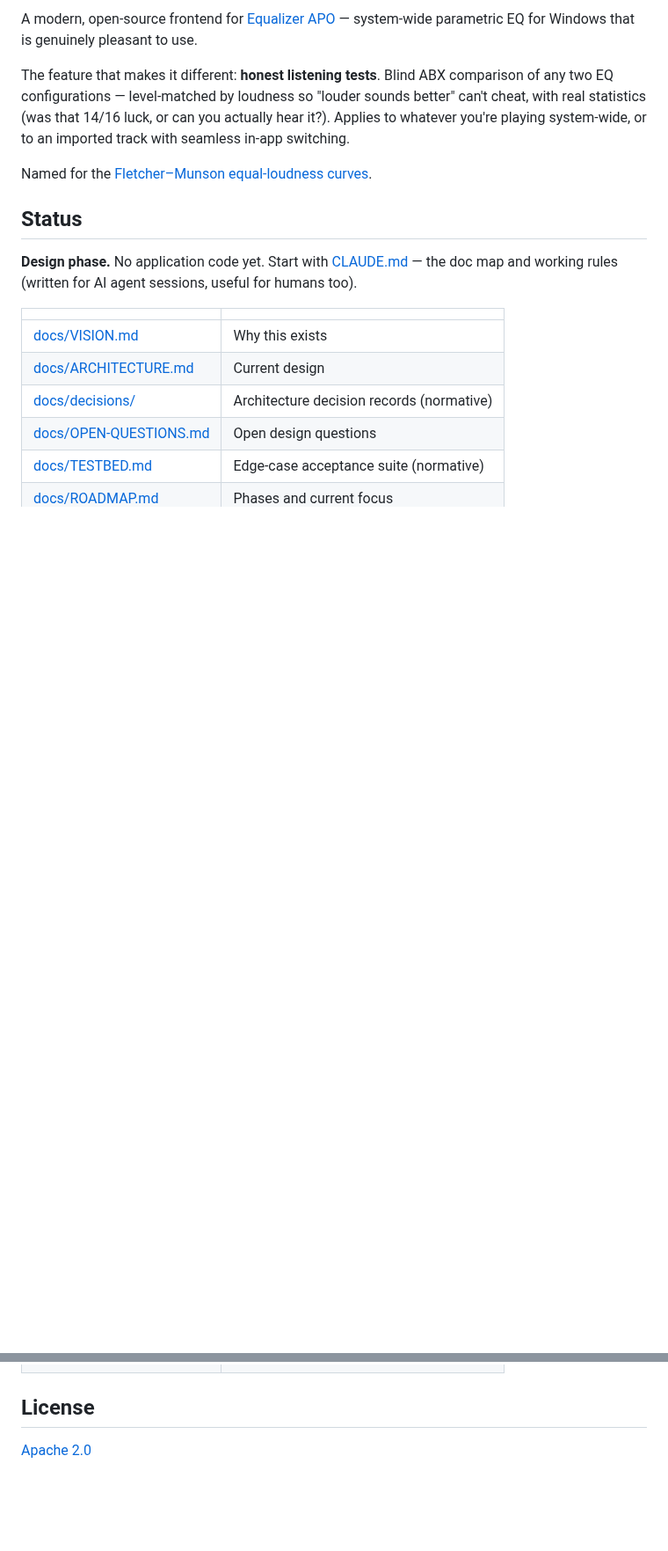
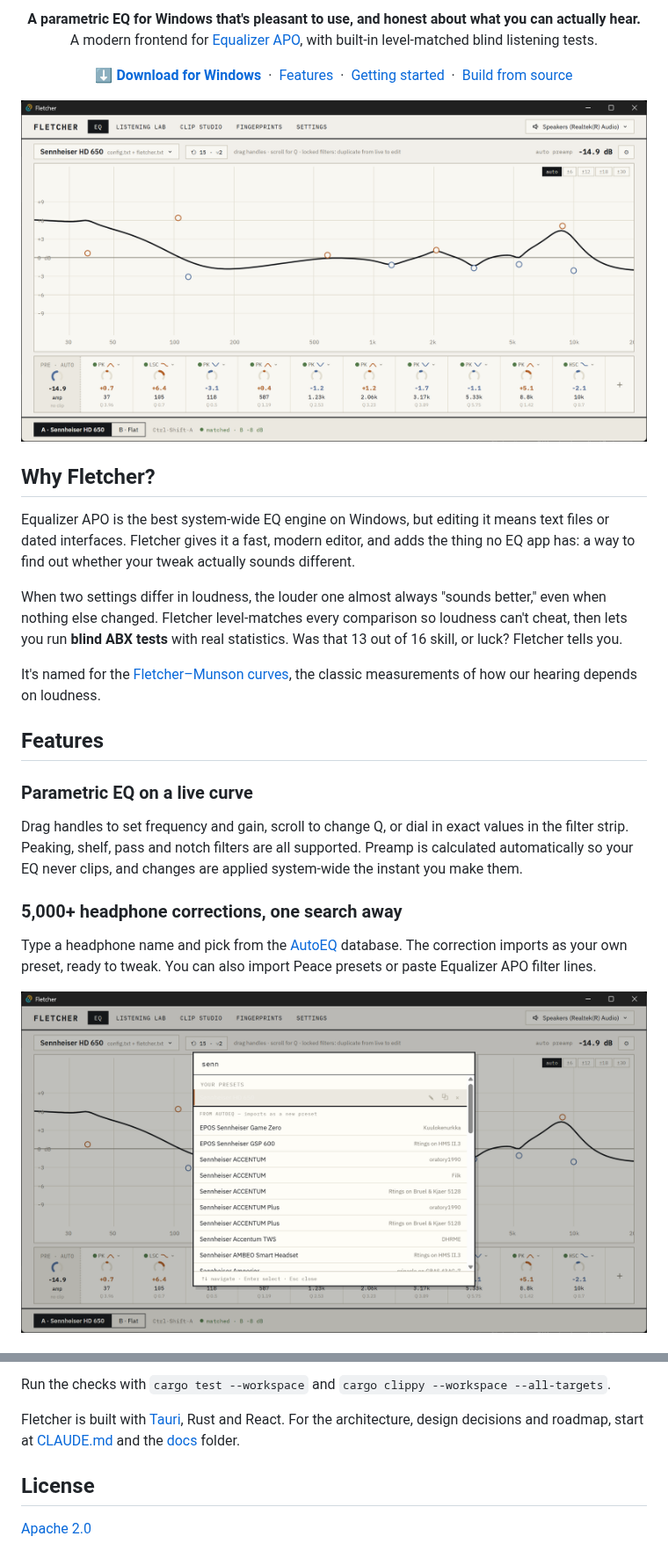
Before and after one commit to andrewsalinas09/Fletcher, a Markdown page: README.md, 2 parts joined by grey strips. Shown at 88% size. Drawn GitHub-style; pictures changed too: docs/images/autoeq-search.png (added), docs/images/eq.png (added); blank space fills up the shorter version.

Commit message:
README: user-facing landing page - pitch, download link, feature tour with screenshots, getting started, build from source
Co-Authored-By: Claude Opus 5.5 (1M context) <noreply@anthropic.com>

```diff
--- a/README.md
+++ b/README.md
@@ -2,19 +2,40 @@
 
-A modern, open-source frontend for [Equalizer APO](https://sourceforge.net/projects/equalizerapo/) — system-wide parametric EQ for Windows that is genuinely pleasant to use.
+<p align="center">
+  <b>A parametric EQ for Windows that's pleasant to use, and honest about what you can actually hear.</b><br>
+  A modern frontend for <a href="https://sourceforge.net/projects/equalizerapo/">Equalizer APO</a>, with built-in level-matched blind listening tests.
+</p>
 
-The feature that makes it different: **honest listening tests**. Blind ABX comparison of any two EQ configurations — level-matched by loudness so "louder sounds better" can't cheat, with real statistics (was that 14/16 luck, or can you actually hear it?). Applies to whatever you're playing system-wide, or to an imported track with seamless in-app switching.
+<p align="center">
+  <a href="https://github.com/andrewsalinas09/Fletcher/releases/latest"><b>⬇ Download for Windows</b></a>
+  &nbsp;·&nbsp;
+  <a href="#features">Features</a>
+  &nbsp;·&nbsp;
+  <a href="#getting-started">Getting started</a>
+  &nbsp;·&nbsp;
+  <a href="#build-from-source">Build from source</a>
+</p>
 
-Named for the [Fletcher–Munson equal-loudness curves](https://en.wikipedia.org/wiki/Equal-loudness_contour).
+<p align="center">
+  <img src="docs/images/eq.png" alt="Fletcher's EQ view: a Sennheiser HD 650 correction curve with draggable filter handles and a strip of filter knobs" width="900">
+</p>
 
-## Status
+## Why Fletcher?
 
-**Design phase.** No application code yet. Start with [CLAUDE.md](CLAUDE.md) — the doc map and working rules (written for AI agent sessions, useful for humans too).
+Equalizer APO is the best system-wide EQ engine on Windows, but editing it means text files or dated interfaces. Fletcher gives it a fast, modern editor, and adds the thing no EQ app has: a way to find out whether your tweak actually sounds different.
 
-| | |
-|---|---|
-| [docs/VISION.md](docs/VISION.md) | Why this exists |
-| [docs/ARCHITECTURE.md](docs/ARCHITECTURE.md) | Current design |
-| [docs/decisions/](docs/decisions/) | Architecture decision records (normative) |
-| [docs/OPEN-QUESTIONS.md](docs/OPEN-QUESTIONS.md) | Open design questions |
-| [docs/TESTBED.md](docs/TESTBED.md) | Edge-case acceptance suite (normative) |
-| [docs/ROADMAP.md](docs/ROADMAP.md) | Phases and current focus |
+When two settings differ in loudness, the louder one almost always "sounds better," even when nothing else changed. Fletcher level-matches every comparison so loudness can't cheat, then lets you run **blind ABX tests** with real statistics. Was that 13 out of 16 skill, or luck? Fletcher tells you.
+
+It's named for the [Fletcher–Munson curves](https://en.wikipedia.org/wiki/Equal-loudness_contour), the classic measurements of how our hearing depends on loudness.
+
+## Features
+
+### Parametric EQ on a live curve
+Drag handles to set frequency and gain, scroll to change Q, or dial in exact values in the filter strip. Peaking, shelf, pass and notch filters are all supported. Preamp is calculated automatically so your EQ never clips, and changes are applied system-wide the instant you make them.
+
+### 5,000+ headphone corrections, one search away
+Type a headphone name and pick from the [AutoEQ](https://github.com/jaakkopasanen/AutoEq) database. The correction imports as your own preset, ready to tweak. You can also import Peace presets or paste Equalizer APO filter lines.
+
+<p align="center">
+  <img src="docs/images/autoeq-search.png" alt="The search palette showing your presets and AutoEQ results for Sennheiser headphones" width="800">
+</p>
+
@@ -21,3 +93,6 @@ Named for the [Fletcher–Munson equal-loudness curves](https://en.wikipedia.org
+Run the checks with `cargo test --workspace` and `cargo clippy --workspace --all-targets`.
+
+Fletcher is built with [Tauri](https://tauri.app/), Rust and React. For the architecture, design decisions and roadmap, start at [CLAUDE.md](CLAUDE.md) and the [docs](docs/) folder.
 
 ## License
 
```
Also changed, not shown: other parts of README.md (+52 -1 lines), docs/images/history.png (added), 1 other file.
